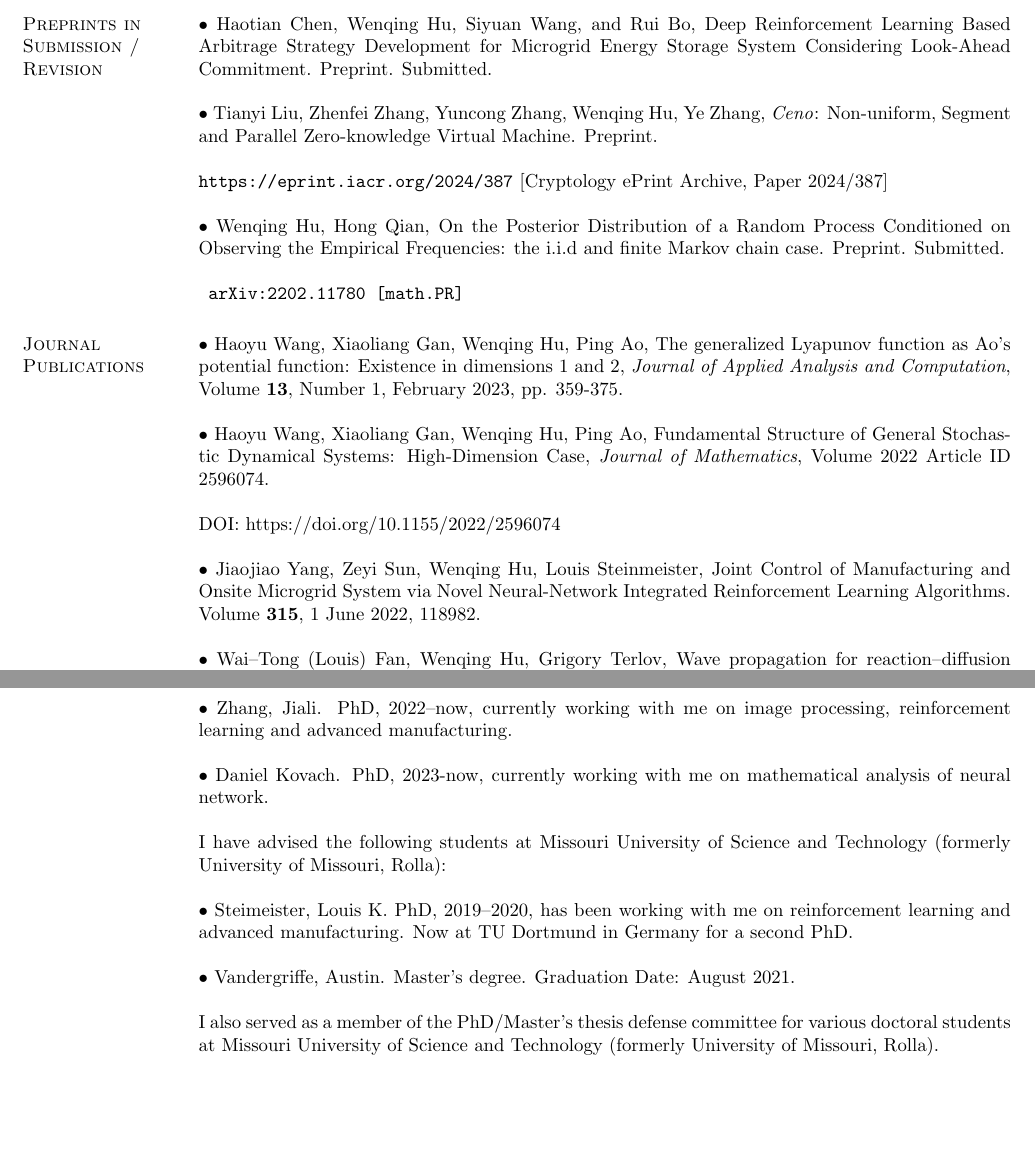
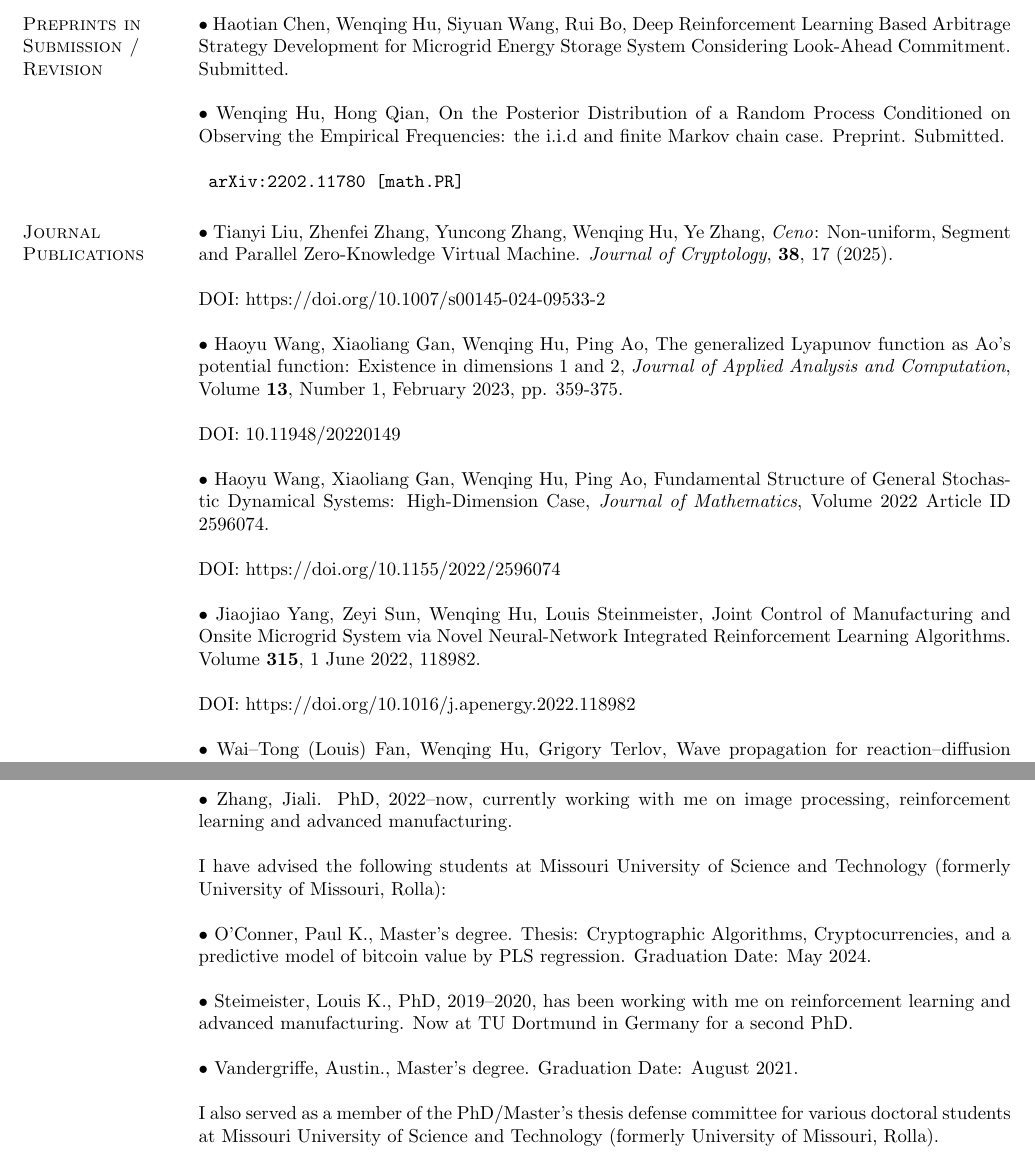
Before and after one commit to huwenqing0606/huwenqing0606.github.io, a LaTeX CV (Curriculum_Vitae_Wenqing_Hu/Curriculum_Vitae_Wenqing_Hu.tex): two parts of pages 2 and 15 of 16, joined at a grey line, cut so that both start at the same text, the shorter picture padded with empty space. Compiled offline with pdfLaTeX.

Commit message:
revise CV

```diff
--- a/Curriculum_Vitae_Wenqing_Hu/Curriculum_Vitae_Wenqing_Hu.tex
+++ b/Curriculum_Vitae_Wenqing_Hu/Curriculum_Vitae_Wenqing_Hu.tex
@@ -111,12 +111,7 @@ increment processes''.
 
 \section{\sc Preprints in Submission /  Revision}
 
-$\bullet$ Haotian Chen, Wenqing Hu, Siyuan Wang, and Rui Bo, Deep Reinforcement Learning Based Arbitrage
-Strategy Development for Microgrid Energy Storage System Considering Look-Ahead Commitment. Preprint. Submitted.
-
-$\bullet$ Tianyi Liu, Zhenfei Zhang, Yuncong Zhang, Wenqing Hu, Ye Zhang, \textit{Ceno}: Non-uniform, Segment and Parallel Zero-knowledge Virtual Machine. Preprint.
-
-\verb"https://eprint.iacr.org/2024/387" [Cryptology ePrint Archive, Paper 2024/387]
+$\bullet$ Haotian Chen, Wenqing Hu, Siyuan Wang, Rui Bo, Deep Reinforcement Learning Based Arbitrage Strategy Development for Microgrid Energy Storage System Considering Look-Ahead Commitment. Submitted.
 
 $\bullet$ Wenqing Hu, Hong Qian, On the Posterior Distribution of a Random Process Conditioned on Observing the Empirical Frequencies: the i.i.d and finite Markov chain case. Preprint. Submitted.
 
@@ -125,8 +120,13 @@ $\bullet$ Wenqing Hu, Hong Qian, On the Posterior Distribution of a Random Proce
 
 \section{\sc Journal Publications}
 
+$\bullet$ Tianyi Liu, Zhenfei Zhang, Yuncong Zhang, Wenqing Hu, Ye Zhang, \textit{Ceno}: Non-uniform, Segment and Parallel Zero-Knowledge Virtual Machine. \textit{Journal of Cryptology}, \textbf{38}, 17 (2025).
+
+DOI: https://doi.org/10.1007/s00145-024-09533-2
+
 $\bullet$ Haoyu Wang, Xiaoliang Gan, Wenqing Hu, Ping Ao, The generalized Lyapunov function as Ao's potential function: Existence in dimensions 1 and 2, \textit{Journal of Applied Analysis and Computation}, Volume \textbf{13}, Number 1, February 2023, pp. 359-375.
 
+DOI: 10.11948/20220149
 
 $\bullet$ Haoyu Wang, Xiaoliang Gan, Wenqing Hu, Ping Ao,  Fundamental Structure of General Stochastic Dynamical Systems: High-Dimension Case, \textit{Journal of Mathematics}, Volume 2022 Article ID 2596074.
 
@@ -136,6 +136,7 @@ $\bullet$ Jiaojiao Yang, Zeyi Sun, Wenqing Hu, Louis Steinmeister,
 Joint Control of Manufacturing and Onsite Microgrid System via Novel Neural-Network Integrated Reinforcement Learning Algorithms.
 Volume \textbf{315}, 1 June 2022, 118982.
 
+DOI: https://doi.org/10.1016/j.apenergy.2022.118982
 
 $\bullet$ Wai--Tong (Louis) Fan, Wenqing Hu, Grigory Terlov, Wave propagation for reaction--diffusion equations on infinite random trees. \textit{Communications in Mathematical Physics}, \textbf{384}, Issue 1, April 2021, pages 109-163.
 
@@ -889,13 +890,13 @@ I am advising the following students at Missouri University of Science and Techn
 
 $\bullet$ Zhang, Jiali. PhD, 2022--now, currently working with me on image processing, reinforcement learning and advanced manufacturing.
 
-$\bullet$ Daniel Kovach. PhD, 2023-now, currently working with me on mathematical analysis of neural network.
-
 I have advised the following students at Missouri University of Science and Technology (formerly University of Missouri, Rolla):
 
-$\bullet$ Steimeister, Louis K. PhD, 2019--2020, has been working with me on reinforcement learning and advanced manufacturing. Now at TU Dortmund in Germany for a second PhD.
+$\bullet$ O'Conner, Paul K., Master's degree. Thesis: Cryptographic Algorithms, Cryptocurrencies, and a predictive model of bitcoin value by PLS regression. Graduation Date: May 2024.
 
-$\bullet$ Vandergriffe, Austin. Master's degree. Graduation Date: August 2021.
+$\bullet$ Steimeister, Louis K., PhD, 2019--2020, has been working with me on reinforcement learning and advanced manufacturing. Now at TU Dortmund in Germany for a second PhD.
+
+$\bullet$ Vandergriffe, Austin., Master's degree. Graduation Date: August 2021.
 
 I also served as a member of the PhD/Master's thesis defense committee for various doctoral students at Missouri University of Science and Technology (formerly University of Missouri, Rolla).
 
```
Also changed, not shown: Curriculum_Vitae_Wenqing_Hu/Curriculum_Vitae_Wenqing_Hu.pdf, Curriculum_Vitae_Wenqing_Hu/Curriculum_Vitae_Wenqing_Hu.tex (18 more changed lines).
